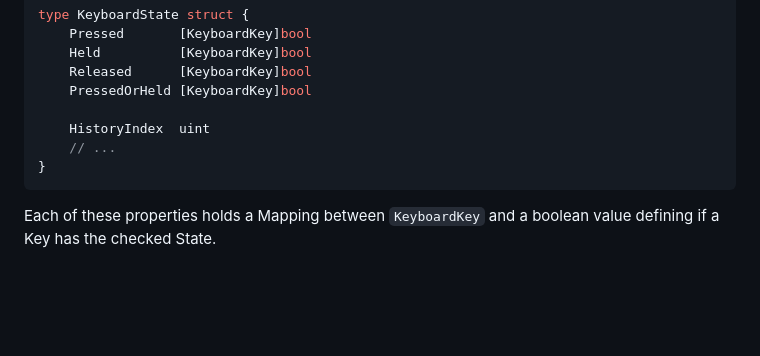
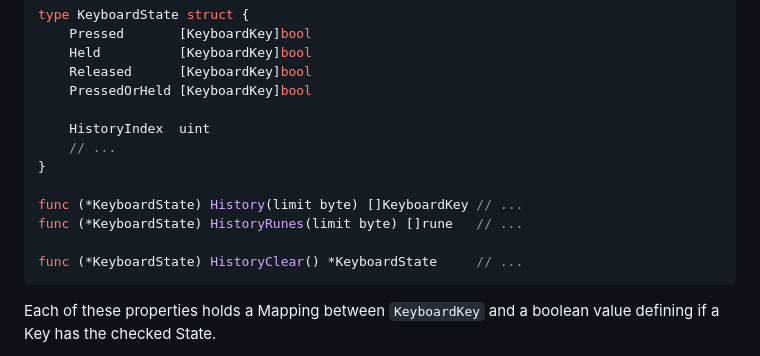
Before and after one commit to Rocco-Gossmann/GoWas, a Markdown page: Documentation/KeyboardInput.md, the part around the change. Drawn GitHub-style; blank space fills up the shorter version.

Commit message:
WIP Documentation

````diff
--- a/Documentation/KeyboardInput.md
+++ b/Documentation/KeyboardInput.md
@@ -38,6 +38,11 @@ type KeyboardState struct {
     HistoryIndex  uint
     // ...
 }
+
+func (*KeyboardState) History(limit byte) []KeyboardKey // ...
+func (*KeyboardState) HistoryRunes(limit byte) []rune   // ...
+
+func (*KeyboardState) HistoryClear() *KeyboardState     // ...
 ```
 
 Each of these properties holds a Mapping between `KeyboardKey` and a boolean
````
